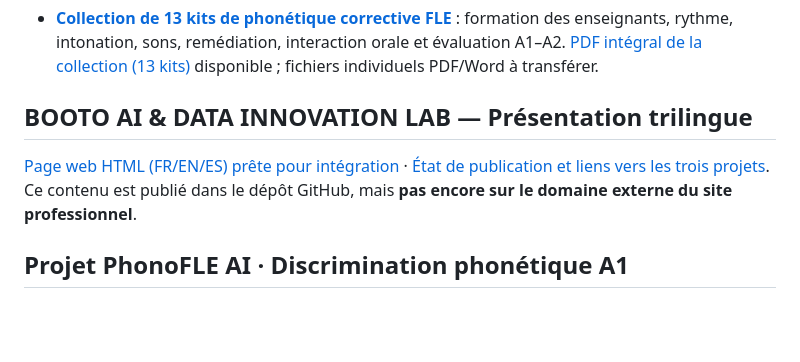
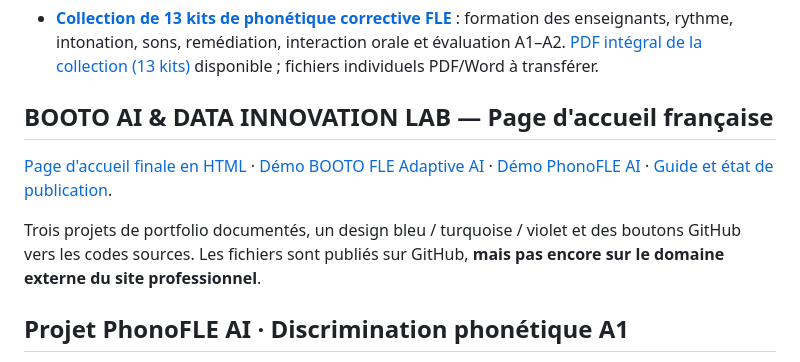
Before and after one commit to Junior-BOOTO/portfolio-fle, a Markdown page: CATALOGUE.md, the part around the change. Drawn GitHub-style; blank space fills up the shorter version.

Commit message:
Update FLE catalogue for final French AI lab homepage

```diff
--- a/CATALOGUE.md
+++ b/CATALOGUE.md
@@ -10,9 +10,11 @@ Ce dépôt présente des versions publiques de mes programmes, activités et pro
 
 - [**Collection de 13 kits de phonétique corrective FLE**](projets/collection-phonetique-fle/README.md) : formation des enseignants, rythme, intonation, sons, remédiation, interaction orale et évaluation A1–A2. [PDF intégral de la collection (13 kits)](Collection_13_Kits_Phonetique_Corrective_FLE_Junior_BOOTO.pdf) disponible ; fichiers individuels PDF/Word à transférer.
 
-## BOOTO AI & DATA INNOVATION LAB — Présentation trilingue
+## BOOTO AI & DATA INNOVATION LAB — Page d'accueil française
 
-[Page web HTML (FR/EN/ES) prête pour intégration](projets/booto-ai-lab/index.html) · [État de publication et liens vers les trois projets](projets/booto-ai-lab/README.md). Ce contenu est publié dans le dépôt GitHub, mais **pas encore sur le domaine externe du site professionnel**.
+[Page d'accueil finale en HTML](projets/booto-ai-lab/index.html) · [Démo BOOTO FLE Adaptive AI](projets/booto-ai-lab/demos/adaptive.html) · [Démo PhonoFLE AI](projets/booto-ai-lab/demos/phonofle.html) · [Guide et état de publication](projets/booto-ai-lab/README.md).
+
+Trois projets de portfolio documentés, un design bleu / turquoise / violet et des boutons GitHub vers les codes sources. Les fichiers sont publiés sur GitHub, **mais pas encore sur le domaine externe du site professionnel**.
 
 ## Projet PhonoFLE AI · Discrimination phonétique A1
 
```
